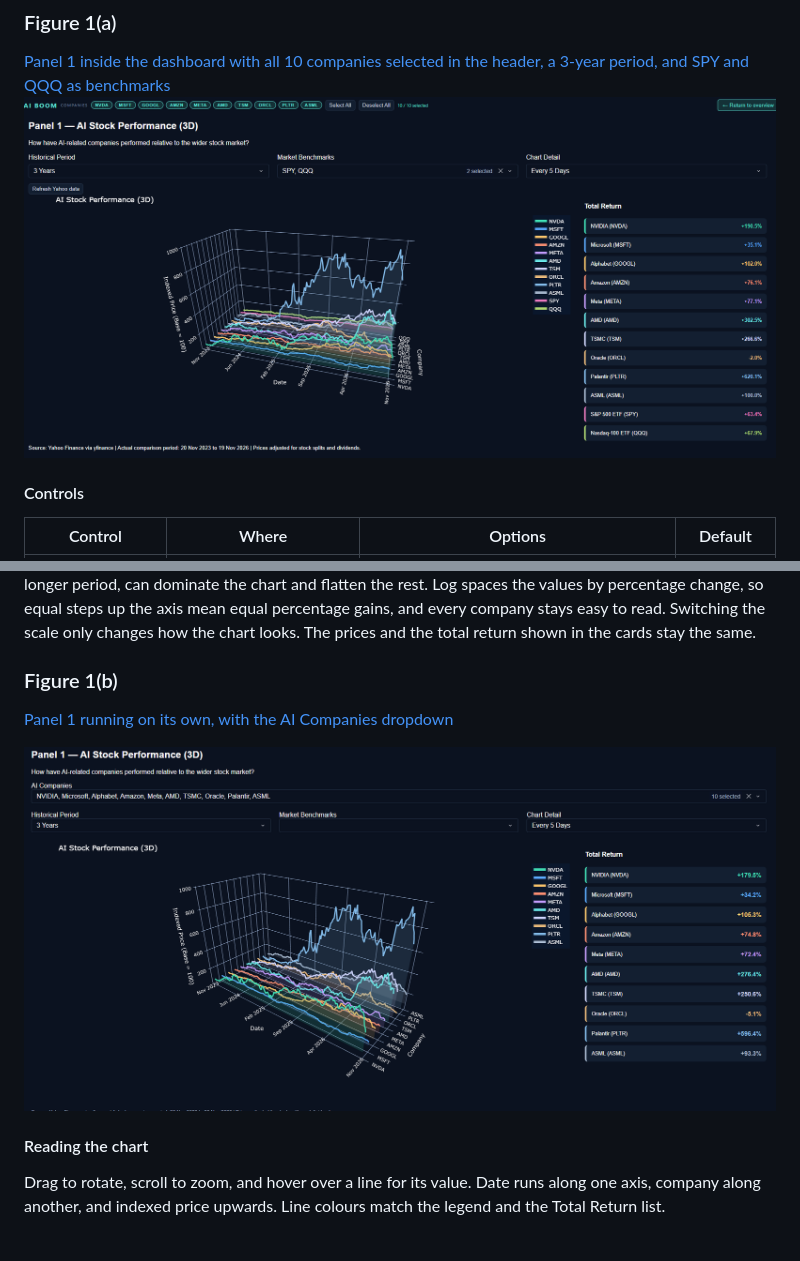
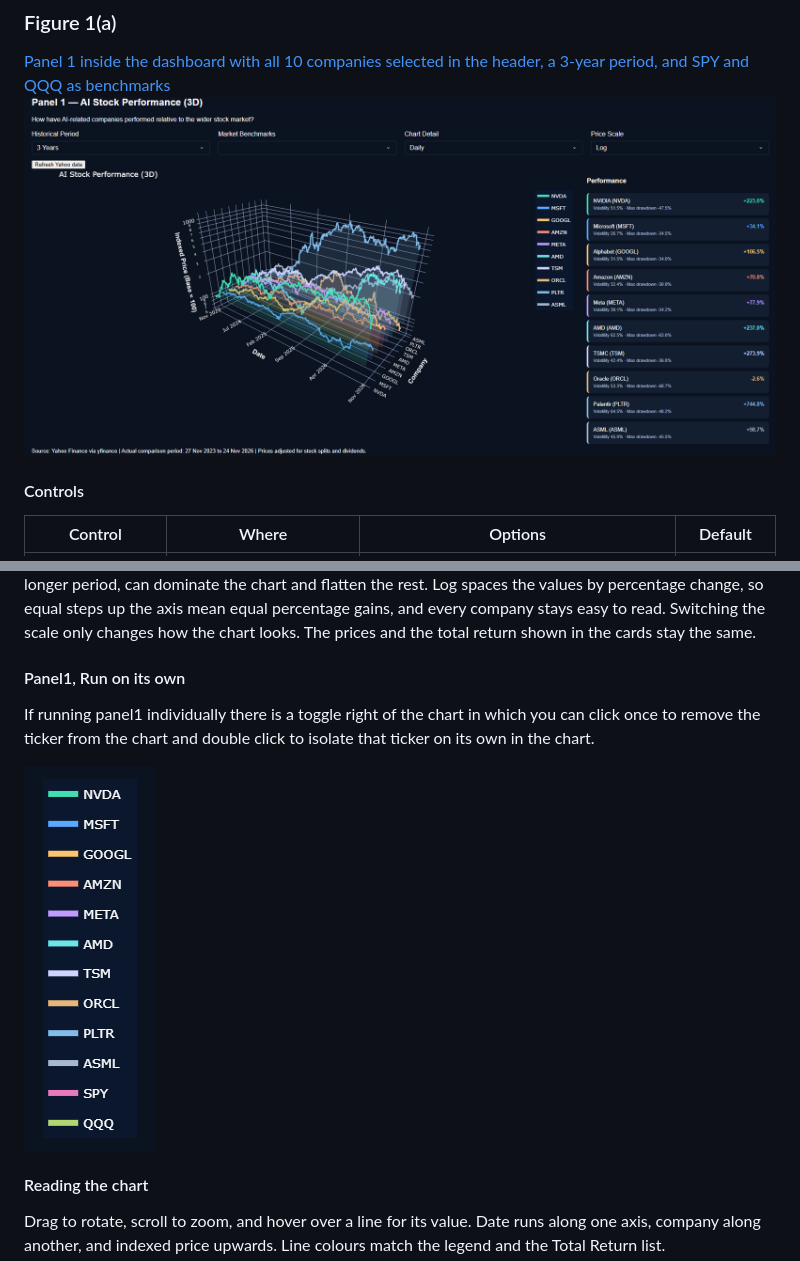
Before and after one commit to davidlambe2006/Group_Project, a Markdown page: README.md, 2 parts joined by grey strips. Drawn GitHub-style; pictures changed too: screenshots/Panel1Dash.png (added), screenshots/Ticker selector.png (added); blank space fills up the shorter version.

Commit message:
Final Updates to panel1,app.py,Readme

```diff
--- a/README.md
+++ b/README.md
@@ -100,7 +100,7 @@ Shows how AI-related companies have performed relative to the wider stock market
 
 ### Figure 1(a)
 [Panel 1 inside the dashboard with all 10 companies selected in the header, a 3-year period, and SPY and QQQ as benchmarks](docs/panel1-dashboard.png)
-![Panel 1 running through dashboard](screenshots/panel1_dashboard.png)
+![alt text](screenshots/Panel1Dash.png)
 
 #### Controls
 
@@ -117,10 +119,11 @@ In the dashboard, click a company button in the header to add or remove it. Sele
 Chart Detail sets how many prices are plotted: Daily uses every trading day, Every 5 Days about one point a week, and Every 20 Days about one a month. Fewer points draw faster and look smoother. The latest price is always included, and total return is not affected.
 Price Scale sets how the vertical axis is drawn. Linear spaces the values evenly, so a company that has grown far more than the others, such as NVIDIA over a longer period, can dominate the chart and flatten the rest. Log spaces the values by percentage change, so equal steps up the axis mean equal percentage gains, and every company stays easy to read. Switching the scale only changes how the chart looks. The prices and the total return shown in the cards stay the same.
 
-### Figure 1(b)
-[Panel 1 running on its own, with the AI Companies dropdown](image/panel1-standalone.png)
+#### Panel1, Run on its own
+If running panel1 individually there is a toggle right of the chart in which you can click once to remove the ticker from the chart and double click to isolate that ticker on its own in the chart.
 
-![Panel 1 Running on its own](screenshots/image.png)
+![alt text](screenshots/Ticker%20selector.png)
+
 
 #### Reading the chart
 
```
Also changed, not shown: other parts of README.md (+2 -0 lines), 2 other files.
